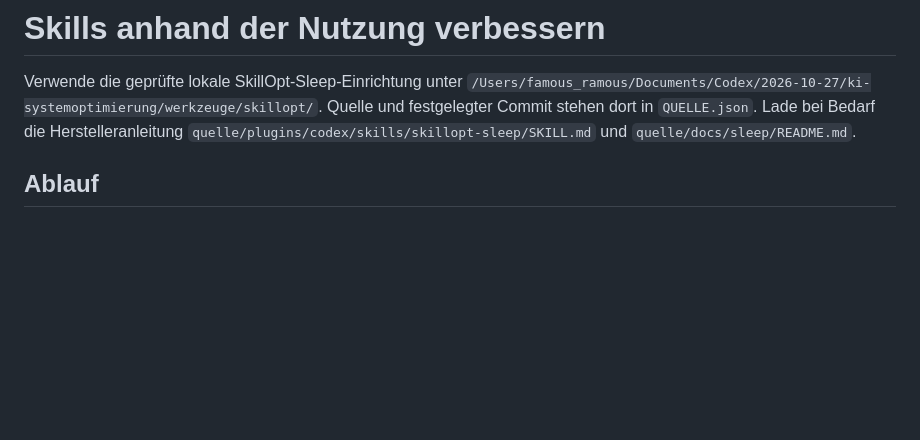
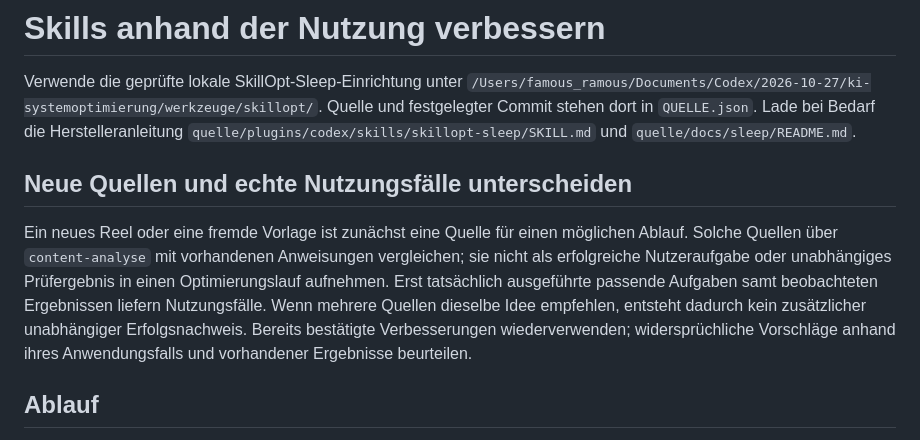
Before and after one commit to FAMOUS-RAMOUS/ramous-claude-resources, a Markdown page: skills/skillopt-sleep/SKILL.md, the part around the change. GitHub-like rendering; blank space fills up the shorter version.

Commit message:
Bisherige Reel-Erkenntnisse im bestehenden Ablauf verbinden

```diff
--- a/skills/skillopt-sleep/SKILL.md
+++ b/skills/skillopt-sleep/SKILL.md
@@ -6,6 +6,10 @@ description: "Verbessert vorhandene Skills anhand bestätigter wiederkehrender K
 # Skills anhand der Nutzung verbessern
 
 Verwende die geprüfte lokale SkillOpt-Sleep-Einrichtung unter `/Users/famous_ramous/Documents/Codex/2026-10-27/ki-systemoptimierung/werkzeuge/skillopt/`. Quelle und festgelegter Commit stehen dort in `QUELLE.json`. Lade bei Bedarf die Herstelleranleitung `quelle/plugins/codex/skills/skillopt-sleep/SKILL.md` und `quelle/docs/sleep/README.md`.
+
+## Neue Quellen und echte Nutzungsfälle unterscheiden
+
+Ein neues Reel oder eine fremde Vorlage ist zunächst eine Quelle für einen möglichen Ablauf. Solche Quellen über `content-analyse` mit vorhandenen Anweisungen vergleichen; sie nicht als erfolgreiche Nutzeraufgabe oder unabhängiges Prüfergebnis in einen Optimierungslauf aufnehmen. Erst tatsächlich ausgeführte passende Aufgaben samt beobachteten Ergebnissen liefern Nutzungsfälle. Wenn mehrere Quellen dieselbe Idee empfehlen, entsteht dadurch kein zusätzlicher unabhängiger Erfolgsnachweis. Bereits bestätigte Verbesserungen wiederverwenden; widersprüchliche Vorschläge anhand ihres Anwendungsfalls und vorhandener Ergebnisse beurteilen.
 
 ## Ablauf
 
```
